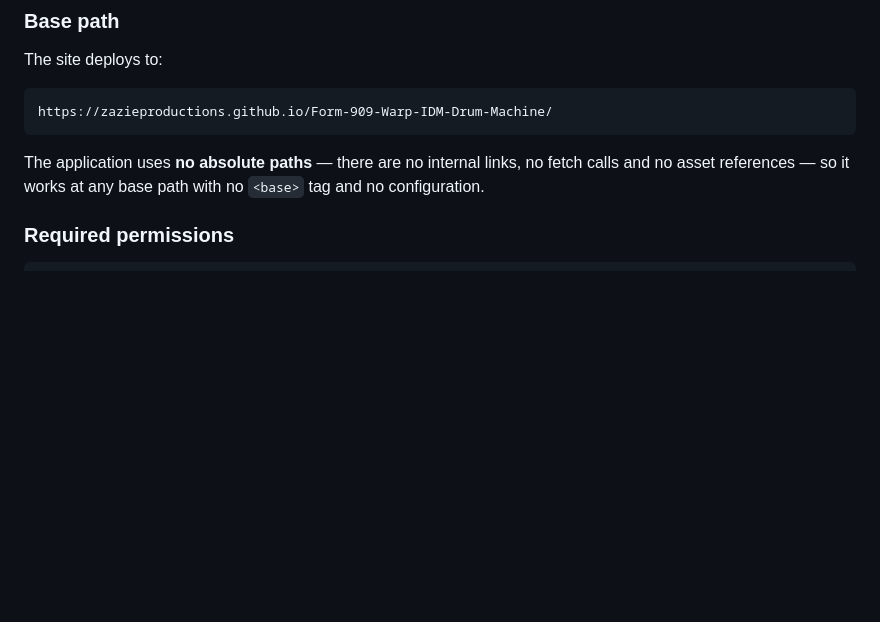
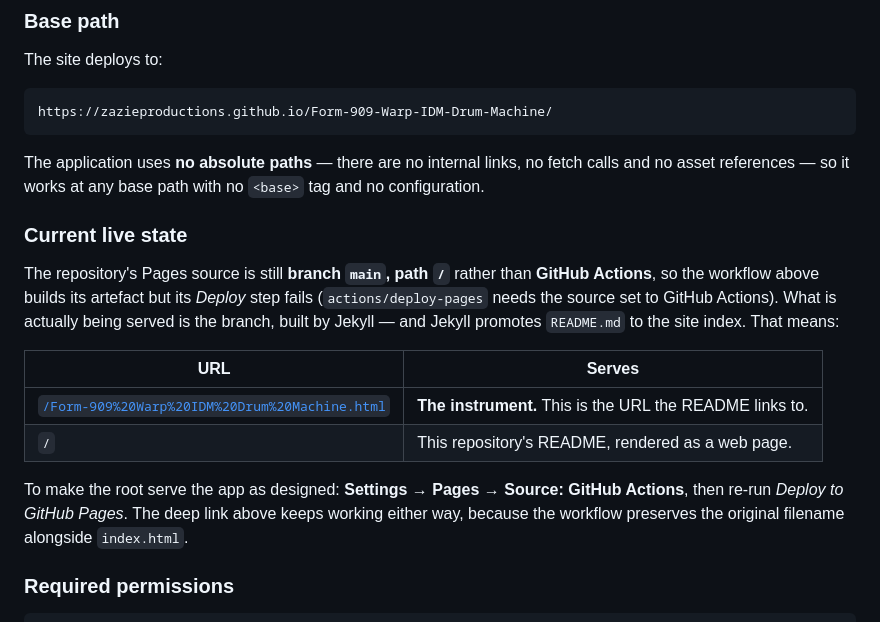
Before and after one commit to zazieproductions/Form-909-Warp-IDM-Drum-Machine, a Markdown page: docs/DEPLOYMENT.md, the part around the change. GitHub-like rendering; blank space fills up the shorter version.

```diff
--- a/docs/DEPLOYMENT.md
+++ b/docs/DEPLOYMENT.md
@@ -88,6 +88,24 @@ https://zazieproductions.github.io/Form-909-Warp-IDM-Drum-Machine/
 The application uses **no absolute paths** — there are no internal links, no
 fetch calls and no asset references — so it works at any base path with no
 `<base>` tag and no configuration.
+
+### Current live state
+
+The repository's Pages source is still **branch `main`, path `/`** rather than
+**GitHub Actions**, so the workflow above builds its artefact but its *Deploy*
+step fails (`actions/deploy-pages` needs the source set to GitHub Actions).
+What is actually being served is the branch, built by Jekyll — and Jekyll
+promotes `README.md` to the site index. That means:
+
+| URL | Serves |
+|---|---|
+| [`/Form-909%20Warp%20IDM%20Drum%20Machine.html`](https://zazieproductions.github.io/Form-909-Warp-IDM-Drum-Machine/Form-909%20Warp%20IDM%20Drum%20Machine.html) | **The instrument.** This is the URL the README links to. |
+| `/` | This repository's README, rendered as a web page. |
+
+To make the root serve the app as designed: **Settings → Pages → Source:
+GitHub Actions**, then re-run *Deploy to GitHub Pages*. The deep link above
+keeps working either way, because the workflow preserves the original filename
+alongside `index.html`.
 
 ### Required permissions
 
```
Also changed, not shown: README.md (+20 -2 lines).
